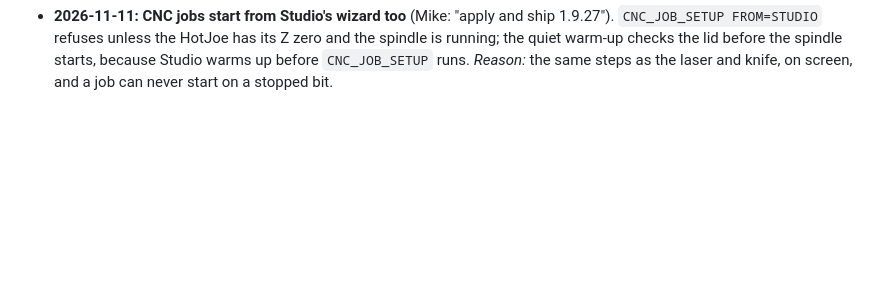
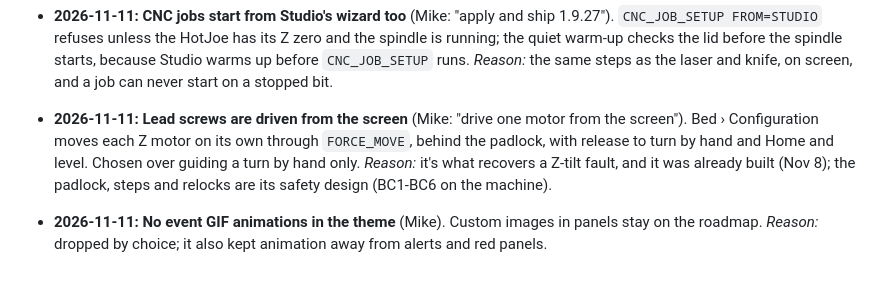
Before and after one commit to Makersmic/Toolhead_Manager, a Markdown page: docs/decisions.md, the part around the change. GitHub-like rendering; blank space fills up the shorter version.

Commit message:
docs: decisions for the lead screws driven from the screen and no theme GIFs
Co-Authored-By: Claude Opus 5.5 <noreply@anthropic.com>

```diff
--- a/docs/decisions.md
+++ b/docs/decisions.md
@@ -156,3 +156,9 @@ Append-only. Each entry is dated and gives its reason. An entry is never edited;
   FROM=STUDIO` refuses unless the HotJoe has its Z zero and the spindle is running; the quiet warm-up checks the lid
   before the spindle starts, because Studio warms up before `CNC_JOB_SETUP` runs. *Reason:* the same steps as the
   laser and knife, on screen, and a job can never start on a stopped bit.
+- **2026-11-11: Lead screws are driven from the screen** (Mike: "drive one motor from the screen"). Bed ›
+  Configuration moves each Z motor on its own through `FORCE_MOVE`, behind the padlock, with release to turn by hand
+  and Home and level. Chosen over guiding a turn by hand only. *Reason:* it's what recovers a Z-tilt fault, and it
+  was already built (Nov 8); the padlock, steps and relocks are its safety design (BC1-BC6 on the machine).
+- **2026-11-11: No event GIF animations in the theme** (Mike). Custom images in panels stay on the roadmap.
+  *Reason:* dropped by choice; it also kept animation away from alerts and red panels.
```
